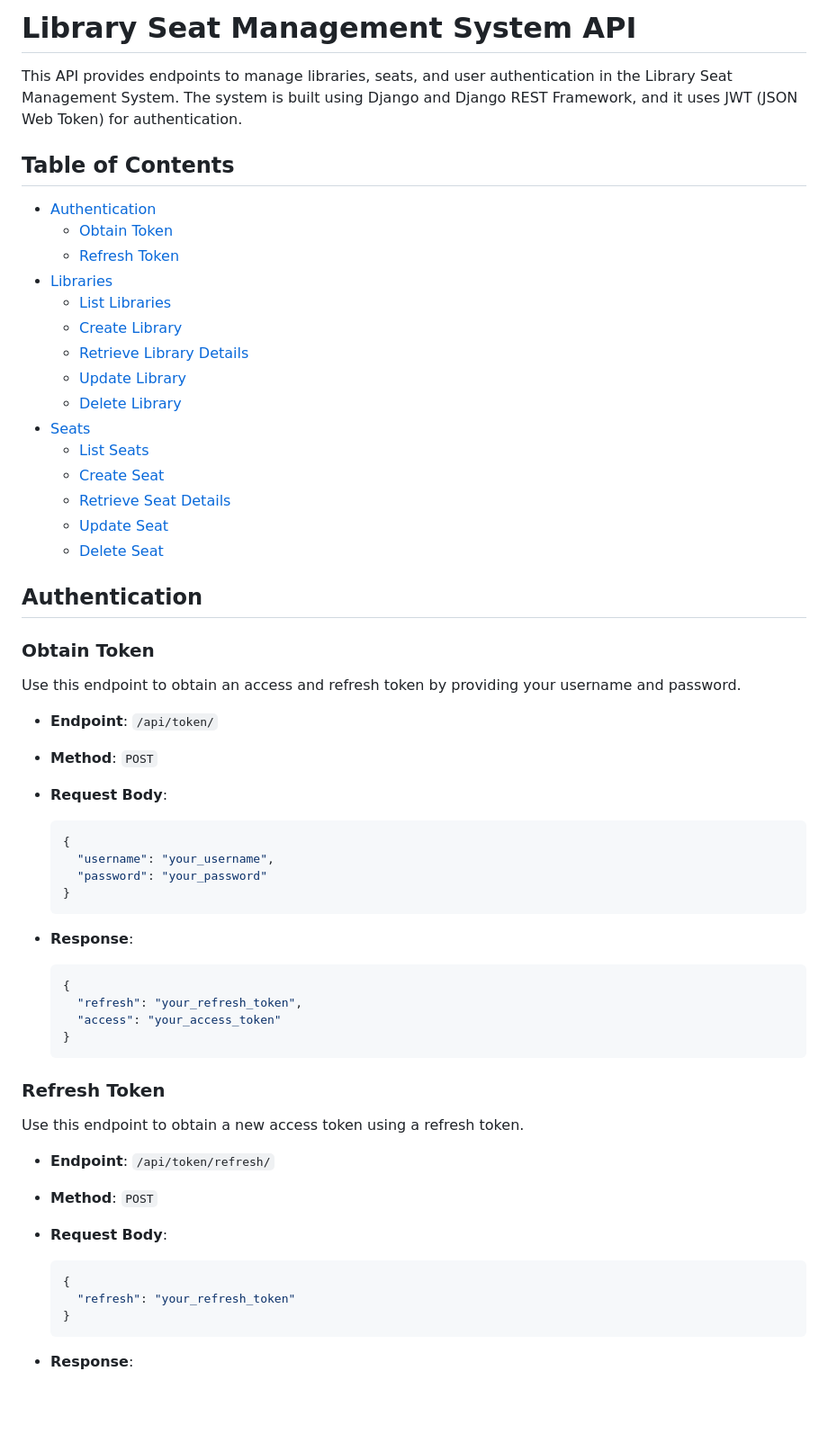
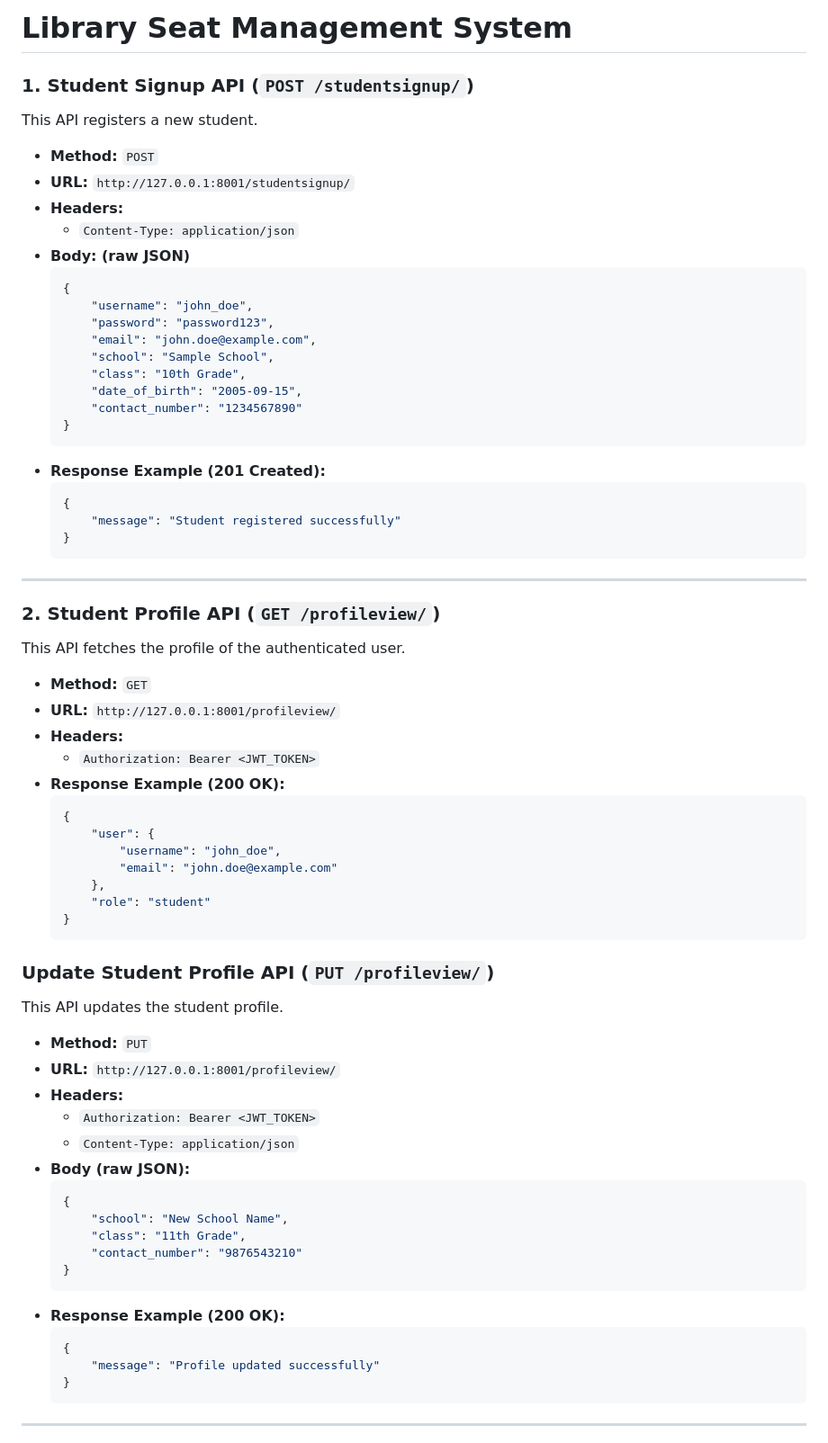
Before and after one commit to Amit-Chandra/Library-Seat-Management-System, a Markdown page: README.md, the part around one of its changes. Shown at 90% size. GitHub-like rendering; blank space fills up the shorter version.

````diff
--- a/README.md
+++ b/README.md
@@ -1,64 +1,74 @@
-# Library Seat Management System API
+# Library Seat Management System
 
-This API provides endpoints to manage libraries, seats, and user authentication in the Library Seat Management System. The system is built using Django and Django REST Framework, and it uses JWT (JSON Web Token) for authentication.
 
-## Table of Contents
+### 1. **Student Signup API** (`POST /studentsignup/`)
+This API registers a new student.
 
-- [Authentication](#authentication)
-  - [Obtain Token](#obtain-token)
-  - [Refresh Token](#refresh-token)
-- [Libraries](#libraries)
-  - [List Libraries](#list-libraries)
-  - [Create Library](#create-library)
-  - [Retrieve Library Details](#retrieve-library-details)
-  - [Update Library](#update-library)
-  - [Delete Library](#delete-library)
-- [Seats](#seats)
-  - [List Seats](#list-seats)
-  - [Create Seat](#create-seat)
-  - [Retrieve Seat Details](#retrieve-seat-details)
-  - [Update Seat](#update-seat)
-  - [Delete Seat](#delete-seat)
-
-## Authentication
-
-### Obtain Token
-
-Use this endpoint to obtain an access and refresh token by providing your username and password.
-
-- **Endpoint**: `/api/token/`
-- **Method**: `POST`
-- **Request Body**:
-
+- **Method:** `POST`
+- **URL:** `http://127.0.0.1:8001/studentsignup/`
+- **Headers:**
+  - `Content-Type: application/json`
+- **Body: (raw JSON)**
   ```json
   {
-    "username": "your_username",
-    "password": "your_password"
+      "username": "john_doe",
+      "password": "password123",
+      "email": "john.doe@example.com",
+      "school": "Sample School",
+      "class": "10th Grade",
+      "date_of_birth": "2005-09-15",
+      "contact_number": "1234567890"
+  }
+  ```
+- **Response Example (201 Created):**
+  ```json
+  {
+      "message": "Student registered successfully"
   }
   ```
 
-- **Response**:
+---
 
+### 2. **Student Profile API** (`GET /profileview/`)
+This API fetches the profile of the authenticated user.
+
+- **Method:** `GET`
+- **URL:** `http://127.0.0.1:8001/profileview/`
+- **Headers:**
+  - `Authorization: Bearer <JWT_TOKEN>`
+- **Response Example (200 OK):**
   ```json
   {
-    "refresh": "your_refresh_token",
-    "access": "your_access_token"
+      "user": {
+          "username": "john_doe",
+          "email": "john.doe@example.com"
+      },
+      "role": "student"
   }
   ```
 
-### Refresh Token
+### **Update Student Profile API** (`PUT /profileview/`)
+This API updates the student profile.
 
-Use this endpoint to obtain a new access token using a refresh token.
-
-- **Endpoint**: `/api/token/refresh/`
-- **Method**: `POST`
-- **Request Body**:
-
+- **Method:** `PUT`
+- **URL:** `http://127.0.0.1:8001/profileview/`
+- **Headers:**
+  - `Authorization: Bearer <JWT_TOKEN>`
+  - `Content-Type: application/json`
+- **Body (raw JSON):**
   ```json
   {
-    "refresh": "your_refresh_token"
+      "school": "New School Name",
+      "class": "11th Grade",
+      "contact_number": "9876543210"
+  }
+  ```
+- **Response Example (200 OK):**
+  ```json
+  {
+      "message": "Profile updated successfully"
   }
   ```
 
-- **Response**:
+---
 
````
Also changed, not shown: other parts of README.md (+193 -253 lines).
